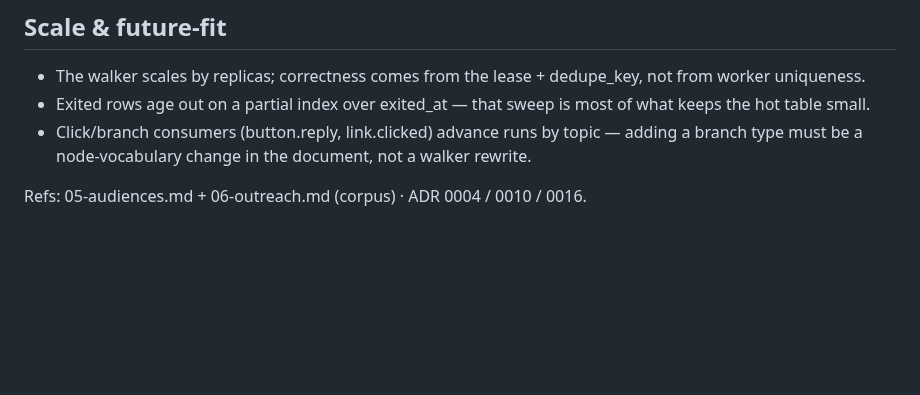
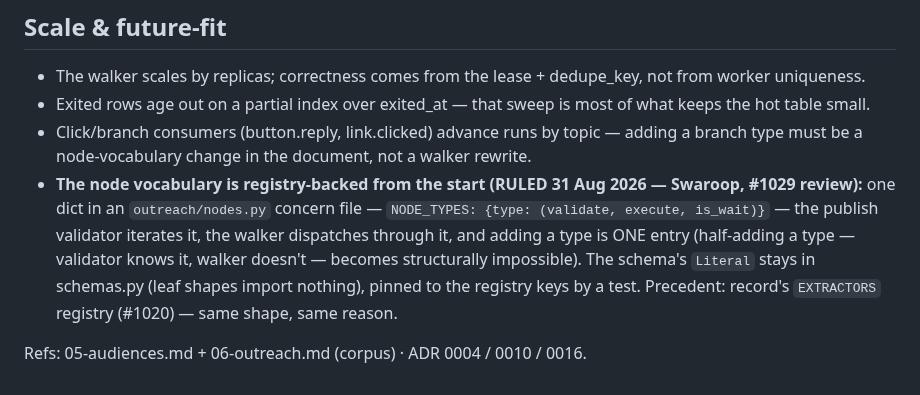
Before and after one commit to swaroopvarma1/buddy-cpaas-docs, a Markdown page: modules/05-outreach.md, the part around the change. Drawn GitHub-style; blank space fills up the shorter version.

Commit message:
Ruling: node vocabulary registry-backed from the start (NODE_TYPES, Literal pinned by test) — EXTRACTORS precedent
Co-Authored-By: Claude Fable 5 <noreply@anthropic.com>

```diff
--- a/modules/05-outreach.md
+++ b/modules/05-outreach.md
@@ -114,5 +114,12 @@ reasons.
   keeps the hot table small.
 - Click/branch consumers (button.reply, link.clicked) advance runs by topic — adding
   a branch type must be a node-vocabulary change in the document, not a walker rewrite.
+- **The node vocabulary is registry-backed from the start (RULED 31 Aug 2026 — Swaroop,
+  #1029 review):** one dict in an `outreach/nodes.py` concern file — `NODE_TYPES:
+  {type: (validate, execute, is_wait)}` — the publish validator iterates it, the walker
+  dispatches through it, and adding a type is ONE entry (half-adding a type — validator
+  knows it, walker doesn't — becomes structurally impossible). The schema's `Literal`
+  stays in schemas.py (leaf shapes import nothing), pinned to the registry keys by a
+  test. Precedent: record's `EXTRACTORS` registry (#1020) — same shape, same reason.
 
 Refs: 05-audiences.md + 06-outreach.md (corpus) · ADR 0004 / 0010 / 0016.
```
